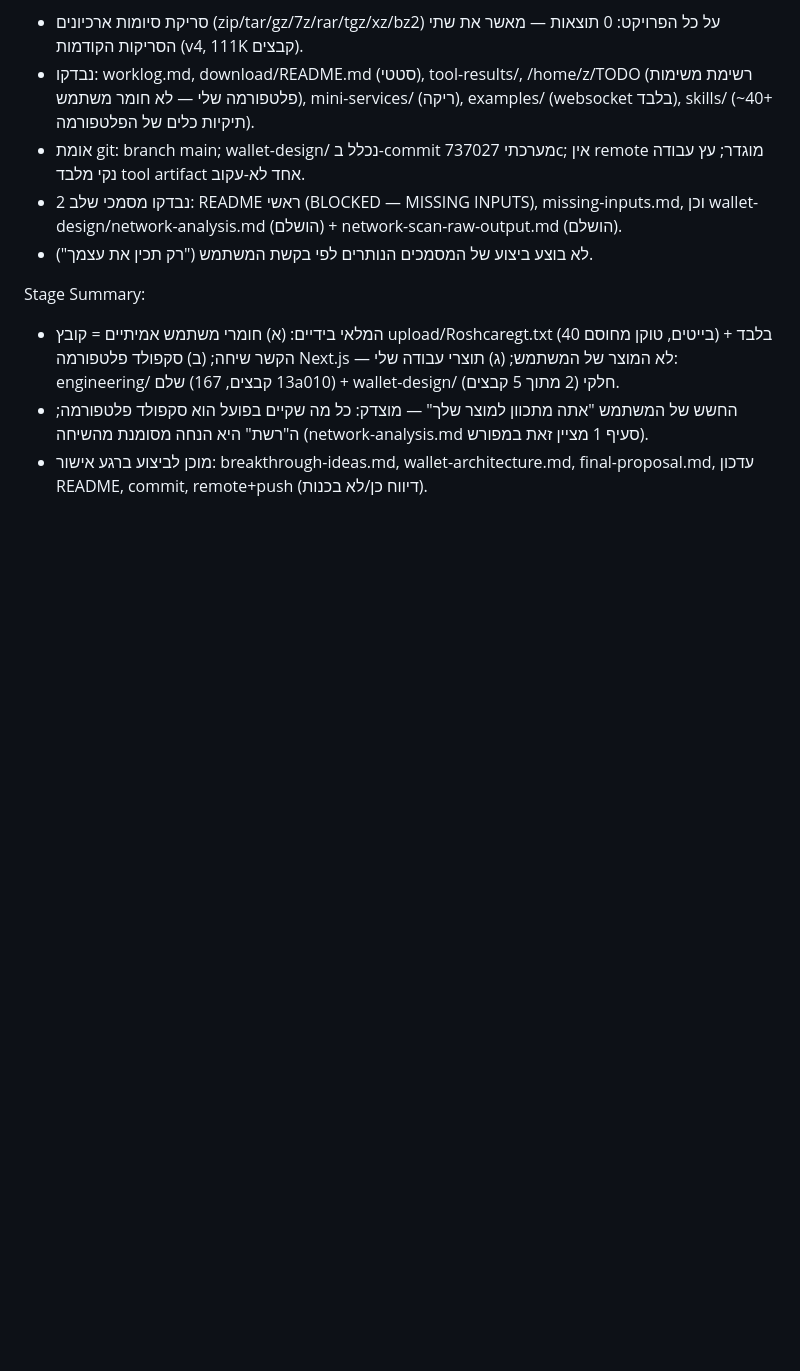
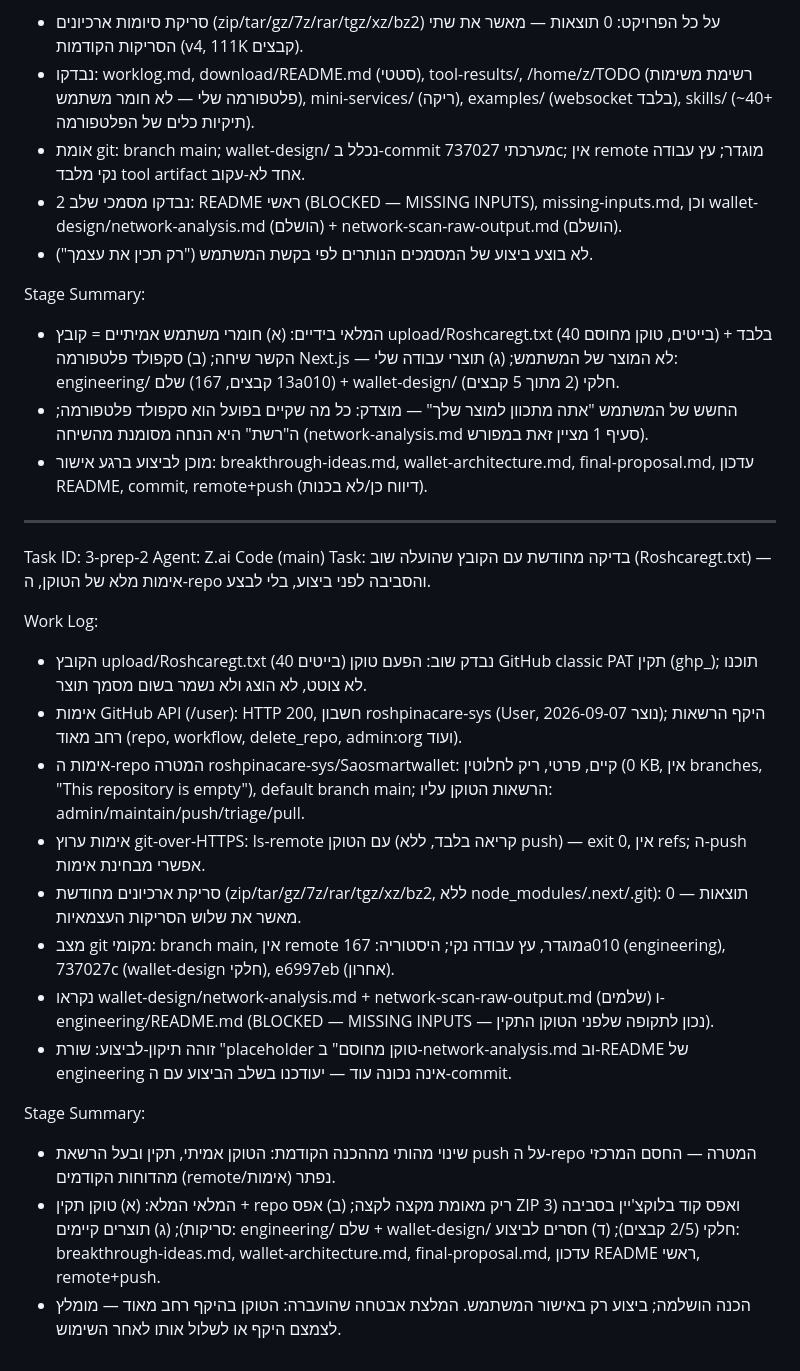
Before and after one commit to roshpinacare-sys/Saosmartwallet, a Markdown page: worklog.md, the part around the change. Drawn GitHub-style; blank space fills up the shorter version.

Commit message:
12644e3c-268b-4e7a-bd24-cf320dca3973

```diff
--- a/worklog.md
+++ b/worklog.md
@@ -39,3 +39,23 @@ Stage Summary:
 - המלאי בידיים: (א) חומרי משתמש אמיתיים = קובץ upload/Roshcaregt.txt (40 בייטים, טוקן מחוסם) בלבד + הקשר שיחה; (ב) סקפולד פלטפורמה Next.js — לא המוצר של המשתמש; (ג) תוצרי עבודה שלי: engineering/ שלם (13 קבצים, 167a010) + wallet-design/ חלקי (2 מתוך 5 קבצים).
 - החשש של המשתמש "אתה מתכוון למוצר שלך" — מוצדק: כל מה שקיים בפועל הוא סקפולד פלטפורמה; ה"רשת" היא הנחה מסומנת מהשיחה (network-analysis.md סעיף 1 מציין זאת במפורש).
 - מוכן לביצוע ברגע אישור: breakthrough-ideas.md, wallet-architecture.md, final-proposal.md, עדכון README, commit, remote+push (דיווח כן/לא בכנות).
+
+---
+Task ID: 3-prep-2
+Agent: Z.ai Code (main)
+Task: בדיקה מחודשת עם הקובץ שהועלה שוב (Roshcaregt.txt) — אימות מלא של הטוקן, ה-repo והסביבה לפני ביצוע, בלי לבצע.
+
+Work Log:
+- הקובץ upload/Roshcaregt.txt (40 בייטים) נבדק שוב: הפעם טוקן GitHub classic PAT תקין (ghp_); תוכנו לא צוטט, לא הוצג ולא נשמר בשום מסמך תוצר.
+- אימות GitHub API (/user): HTTP 200, חשבון roshpinacare-sys (User, נוצר 2026-09-07); היקף הרשאות רחב מאוד (repo, workflow, delete_repo, admin:org ועוד).
+- אימות ה-repo המטרה roshpinacare-sys/Saosmartwallet: קיים, פרטי, ריק לחלוטין (0 KB, אין branches, "This repository is empty"), default branch main; הרשאות הטוקן עליו: admin/maintain/push/triage/pull.
+- אימות ערוץ git-over-HTTPS: ls-remote עם הטוקן (קריאה בלבד, ללא push) — exit 0, אין refs; ה-push אפשרי מבחינת אימות.
+- סריקת ארכיונים מחודשת (zip/tar/gz/7z/rar/tgz/xz/bz2, ללא node_modules/.next/.git): 0 תוצאות — מאשר את שלוש הסריקות העצמאיות.
+- מצב git מקומי: branch main, אין remote מוגדר, עץ עבודה נקי; היסטוריה: 167a010 (engineering), 737027c (wallet-design חלקי), e6997eb (אחרון).
+- נקראו wallet-design/network-analysis.md + network-scan-raw-output.md (שלמים) ו-engineering/README.md (BLOCKED — MISSING INPUTS — נכון לתקופה שלפני הטוקן התקין).
+- זוהה תיקון-לביצוע: שורת "placeholder טוקן מחוסם" ב-network-analysis.md וב-README של engineering אינה נכונה עוד — יעודכנו בשלב הביצוע עם ה-commit.
+
+Stage Summary:
+- שינוי מהותי מההכנה הקודמת: הטוקן אמיתי, תקין ובעל הרשאת push על ה-repo המטרה — החסם המרכזי מהדוחות הקודמים (remote/אימות) נפתר.
+- המלאי המלא: (א) טוקן תקין + repo ריק מאומת מקצה לקצה; (ב) אפס ZIP ואפס קוד בלוקצ'יין בסביבה (3 סריקות); (ג) תוצרים קיימים: engineering/ שלם + wallet-design/ חלקי (2/5 קבצים); (ד) חסרים לביצוע: breakthrough-ideas.md, wallet-architecture.md, final-proposal.md, עדכון README ראשי, remote+push.
+- הכנה הושלמה; ביצוע רק באישור המשתמש. המלצת אבטחה שהועברה: הטוקן בהיקף רחב מאוד — מומלץ לצמצם היקף או לשלול אותו לאחר השימוש.
```
